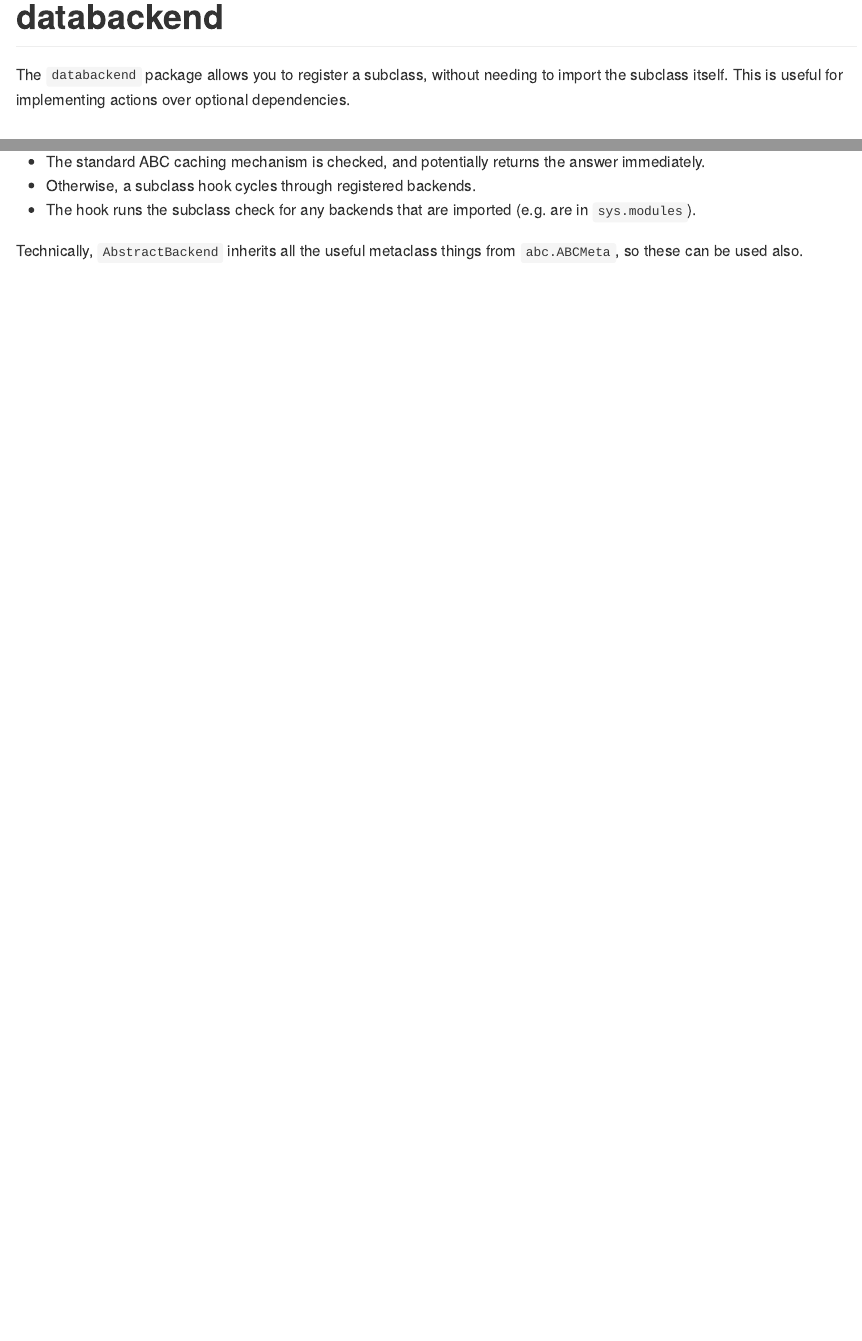
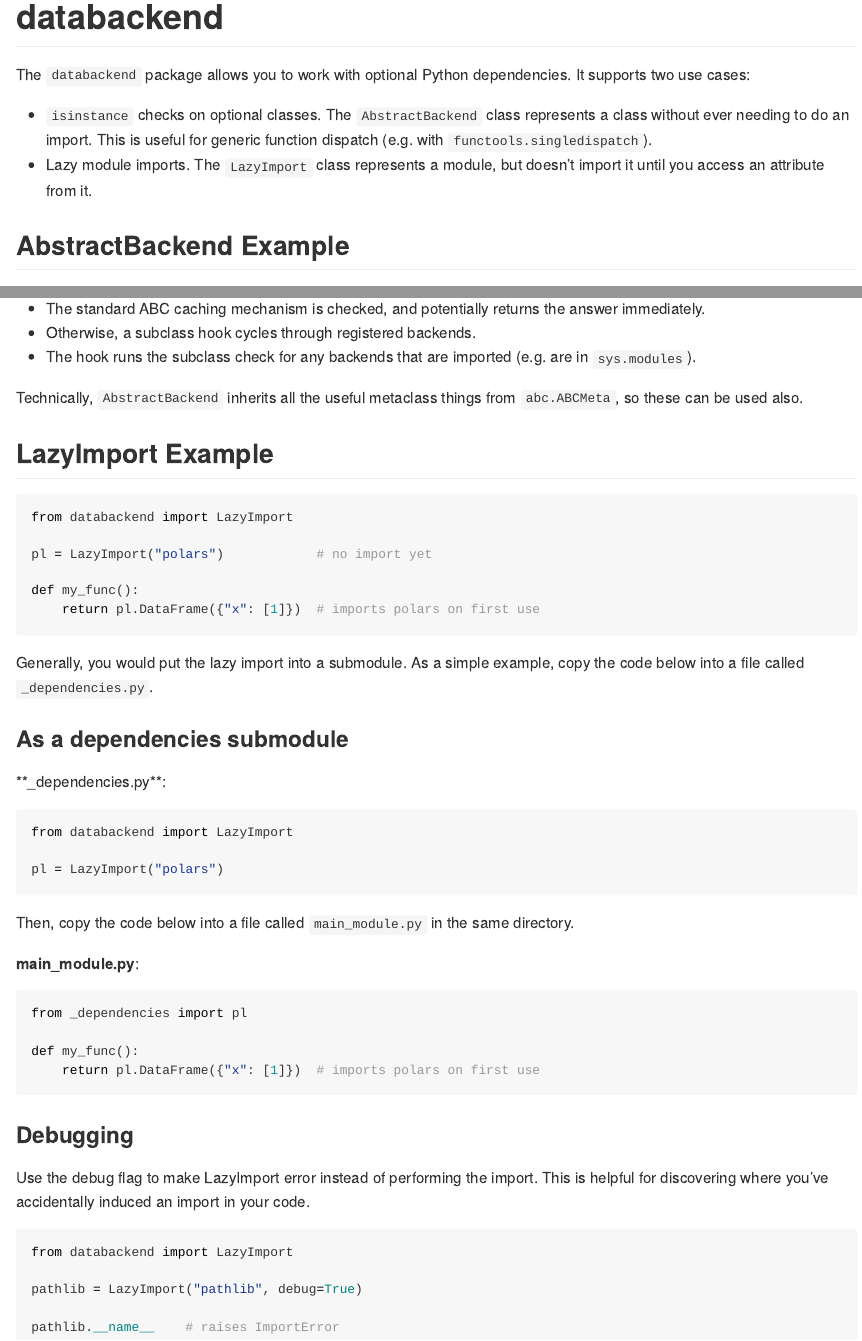
Before and after one commit to machow/databackend, a Quarto document (README.qmd): the page in a window 1100 px wide, from its top, and a second part further down, joined at a grey line. The pictures show the output file README.md that the author committed with the source, drawn offline in the style of GitHub.

Commit message:
docs: update README

````diff
--- a/README.qmd
+++ b/README.qmd
@@ -14,11 +14,14 @@ pd.set_option("display.notebook_repr_html", False)
 
 ```
 
-The `databackend` package allows you to register a subclass, without needing to import the subclass itself.
-This is useful for implementing actions over optional dependencies.
+The `databackend` package allows you to work with optional Python dependencies.
+It supports two use cases:
+
+* `isinstance` checks on optional classes. The `AbstractBackend` class represents a class without ever needing to do an import. This is useful for generic function dispatch (e.g. with `functools.singledispatch`).
+* Lazy module imports. The `LazyImport` class represents a module, but doesn't import it until you access an attribute from it.
 
 
-## Example
+## AbstractBackend Example
 
 For this example, we'll implement a function, `fill_na()`, that fills in missing values
 in a DataFrame.
@@ -175,3 +178,50 @@ When `issubclass(SomeClass, AbstractBackend)` runs, then...
 * The hook runs the subclass check for any backends that are imported (e.g. are in `sys.modules`).
 
 Technically, `AbstractBackend` inherits all the useful metaclass things from `abc.ABCMeta`, so these can be used also.
+
+## LazyImport Example
+
+```{python}
+from databackend import LazyImport
+
+pl = LazyImport("polars")            # no import yet
+
+def my_func():
+    return pl.DataFrame({"x": [1]})  # imports polars on first use
+```
+
+Generally, you would put the lazy import into a submodule. As a simple example,
+copy the code below into a file called `_dependencies.py`.
+
+### As a dependencies submodule
+
+**_dependencies.py**:
+
+```python
+from databackend import LazyImport
+
+pl = LazyImport("polars")
+```
+
+Then, copy the code below into a file called `main_module.py` in the same directory.
+
+**main_module.py**:
+
+```python
+from _dependencies import pl
+
+def my_func():
+    return pl.DataFrame({"x": [1]})  # imports polars on first use
+```
+
+### Debugging
+
+Use the debug flag to make LazyImport error instead of performing the import. This is helpful for discovering where you've accidentally induced an import in your code.
+
+```python
+from databackend import LazyImport
+
+pathlib = LazyImport("pathlib", debug=True)
+
+pathlib.__name__    # raises ImportError
+```
````
Also changed, not shown: README.md.
